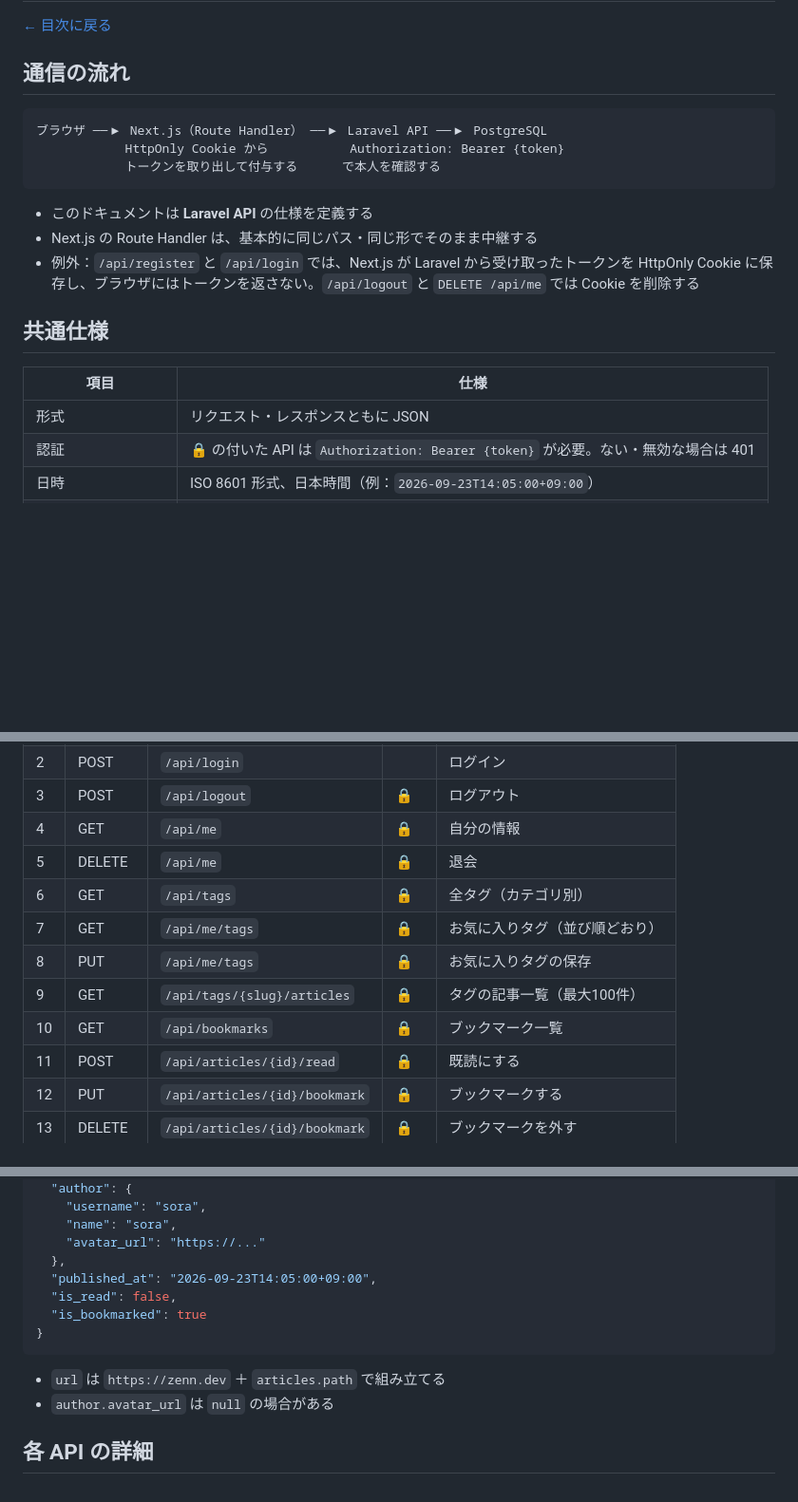
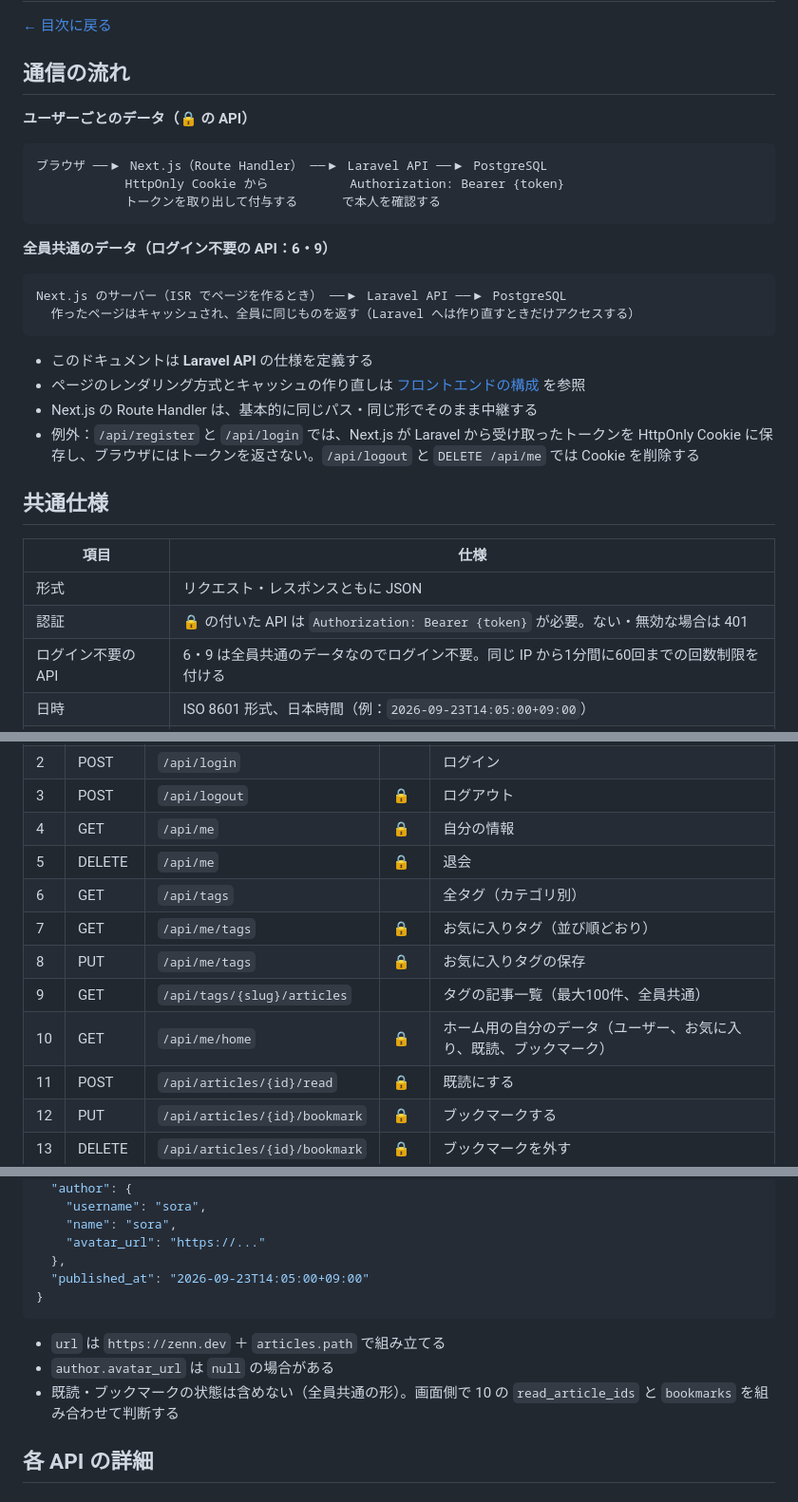
Before and after one commit to kabochan73/ZennNews-Portfolio2, a Markdown page: doc/09-api.md, 3 parts joined by grey strips. Shown at 95% size. Drawn GitHub-style; blank space fills up the shorter version.

````diff
--- a/doc/09-api.md
+++ b/doc/09-api.md
@@ -3,6 +3,8 @@
 [← 目次に戻る](README.md)
 
 ## 通信の流れ
+
+**ユーザーごとのデータ（🔒 の API）**
 
 ```
 ブラウザ ──▶ Next.js（Route Handler） ──▶ Laravel API ──▶ PostgreSQL
@@ -10,7 +12,15 @@
             トークンを取り出して付与する      で本人を確認する
 ```
 
+**全員共通のデータ（ログイン不要の API：6・9）**
+
+```
+Next.js のサーバー（ISR でページを作るとき） ──▶ Laravel API ──▶ PostgreSQL
+  作ったページはキャッシュされ、全員に同じものを返す（Laravel へは作り直すときだけアクセスする）
+```
+
 - このドキュメントは **Laravel API** の仕様を定義する
+- ページのレンダリング方式とキャッシュの作り直しは [フロントエンドの構成](11-frontend-structure.md) を参照
 - Next.js の Route Handler は、基本的に同じパス・同じ形でそのまま中継する
 - 例外：`/api/register` と `/api/login` では、Next.js が Laravel から受け取ったトークンを HttpOnly Cookie に保存し、ブラウザにはトークンを返さない。`/api/logout` と `DELETE /api/me` では Cookie を削除する
 
@@ -20,6 +30,7 @@
 |---|---|
 | 形式 | リクエスト・レスポンスともに JSON |
 | 認証 | 🔒 の付いた API は `Authorization: Bearer {token}` が必要。ない・無効な場合は 401 |
+| ログイン不要の API | 6・9 は全員共通のデータなのでログイン不要。同じ IP から1分間に60回までの回数制限を付ける |
 | 日時 | ISO 8601 形式、日本時間（例：`2026-09-23T14:05:00+09:00`） |
 | トークンの有効期限 | 1年（Sanctum の `expiration` を設定） |
 | Cookie の有効期限 | 1年（HttpOnly / Secure / SameSite=Lax） |
@@ -43,11 +54,11 @@
 | 3 | POST | `/api/logout` | 🔒 | ログアウト |
 | 4 | GET | `/api/me` | 🔒 | 自分の情報 |
 | 5 | DELETE | `/api/me` | 🔒 | 退会 |
-| 6 | GET | `/api/tags` | 🔒 | 全タグ（カテゴリ別） |
+| 6 | GET | `/api/tags` | | 全タグ（カテゴリ別） |
 | 7 | GET | `/api/me/tags` | 🔒 | お気に入りタグ（並び順どおり） |
 | 8 | PUT | `/api/me/tags` | 🔒 | お気に入りタグの保存 |
-| 9 | GET | `/api/tags/{slug}/articles` | 🔒 | タグの記事一覧（最大100件） |
-| 10 | GET | `/api/bookmarks` | 🔒 | ブックマーク一覧 |
+| 9 | GET | `/api/tags/{slug}/articles` | | タグの記事一覧（最大100件、全員共通） |
+| 10 | GET | `/api/me/home` | 🔒 | ホーム用の自分のデータ（ユーザー、お気に入り、既読、ブックマーク） |
 | 11 | POST | `/api/articles/{id}/read` | 🔒 | 既読にする |
 | 12 | PUT | `/api/articles/{id}/bookmark` | 🔒 | ブックマークする |
 | 13 | DELETE | `/api/articles/{id}/bookmark` | 🔒 | ブックマークを外す |
@@ -87,14 +98,13 @@
     "name": "sora",
     "avatar_url": "https://..."
   },
-  "published_at": "2026-09-23T14:05:00+09:00",
-  "is_read": false,
-  "is_bookmarked": true
+  "published_at": "2026-09-23T14:05:00+09:00"
 }
 ```
 
 - `url` は `https://zenn.dev` ＋ `articles.path` で組み立てる
 - `author.avatar_url` は `null` の場合がある
+- 既読・ブックマークの状態は含めない（全員共通の形）。画面側で 10 の `read_article_ids` と `bookmarks` を組み合わせて判断する
 
 ## 各 API の詳細
 
````
Also changed, not shown: other parts of doc/09-api.md (+31 -15 lines), doc/03-article-fetch.md (+2 -0 lines).
